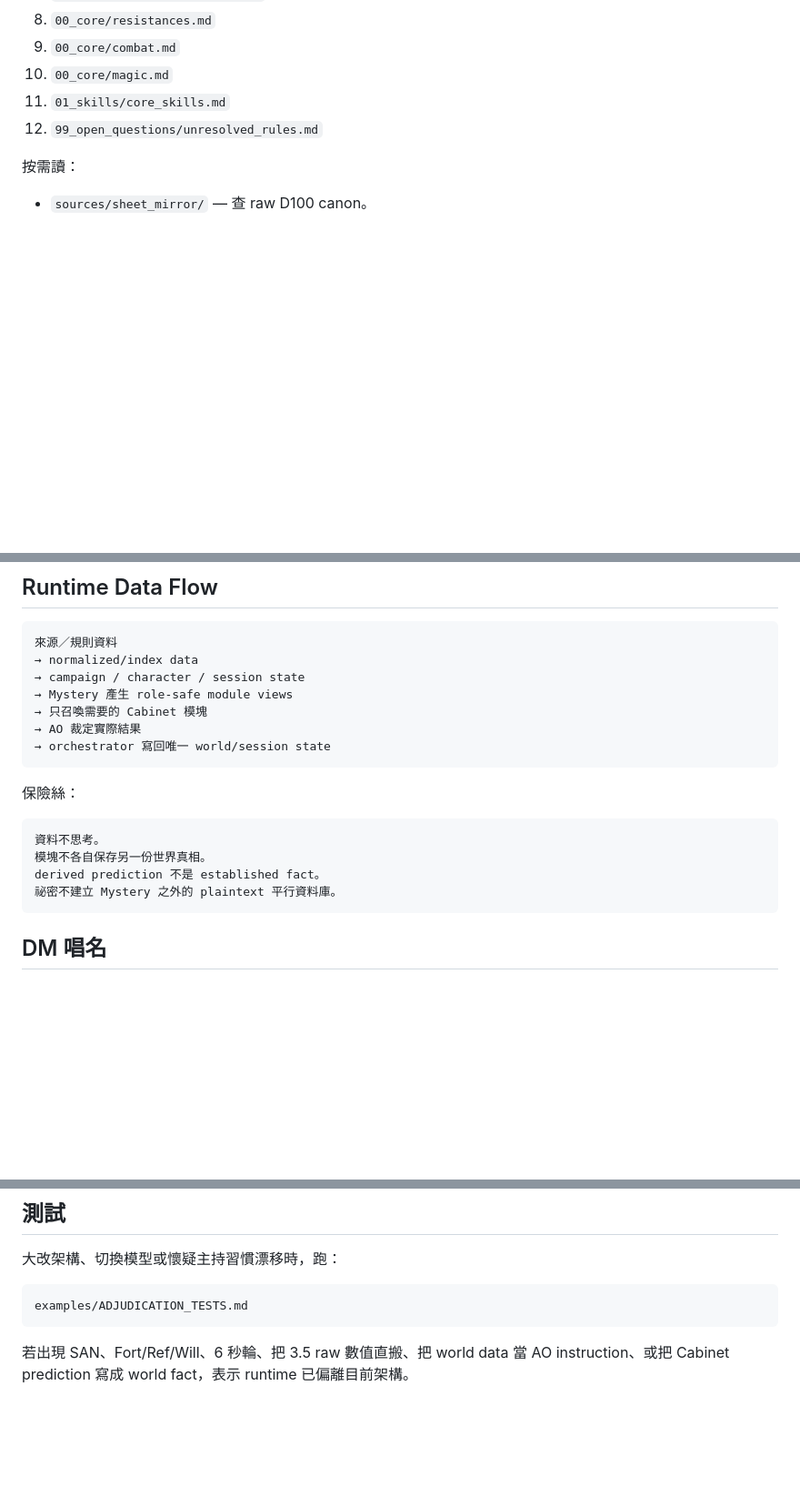
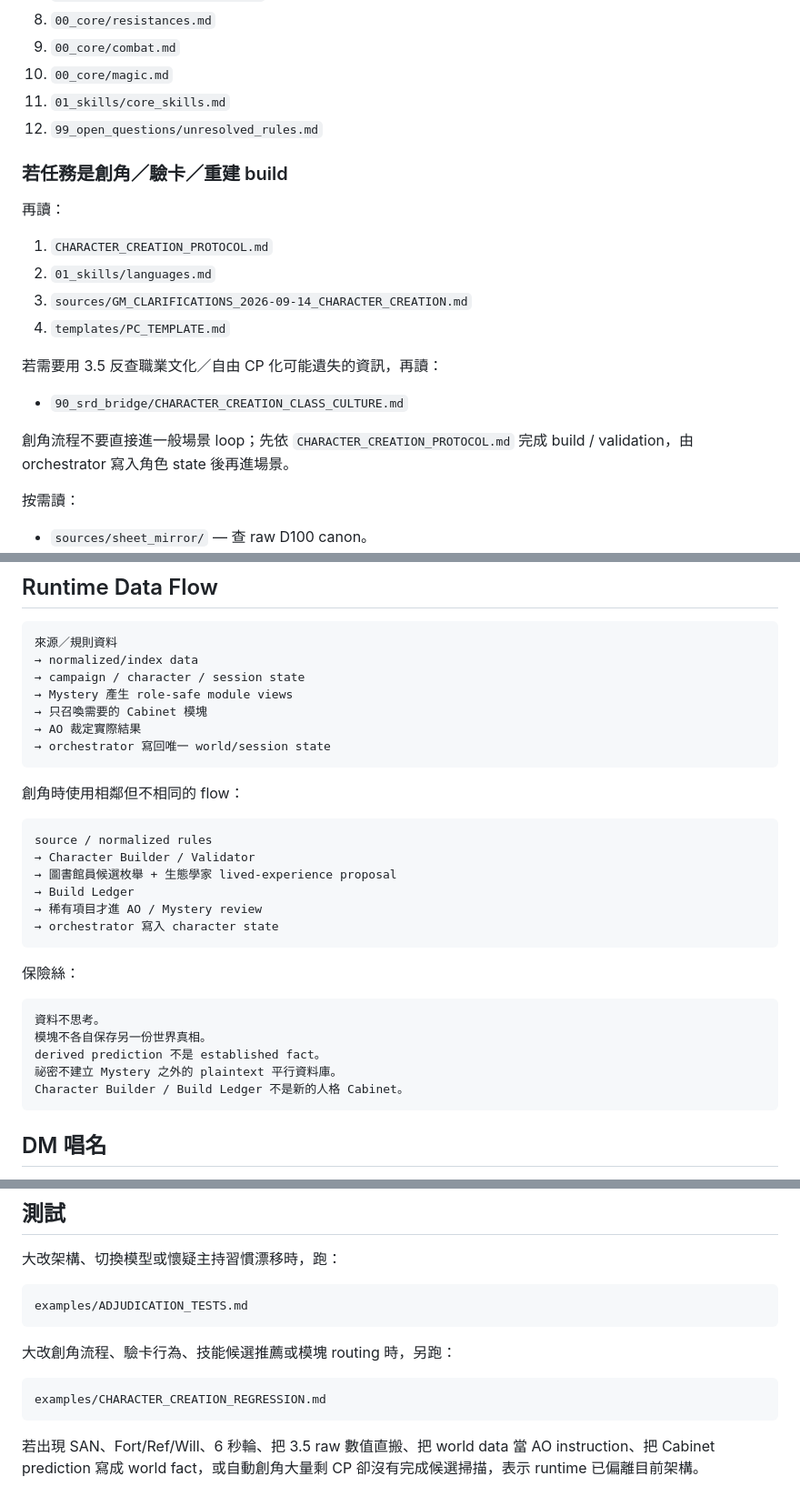
Before and after one commit to fjck810536/D100, a Markdown page: START_DM.md, 3 parts joined by grey strips. Shown at 91% size. Drawn GitHub-style; blank space fills up the shorter version.

Commit message:
Bootstrap character creation protocol and regression tests

````diff
--- a/START_DM.md
+++ b/START_DM.md
@@ -27,6 +27,21 @@ D100 DM Agent 是主持與 orchestrator；`AO` 是 Cabinet 中負責世界實際
 11. `01_skills/core_skills.md`
 12. `99_open_questions/unresolved_rules.md`
 
+### 若任務是創角／驗卡／重建 build
+
+再讀：
+
+1. `CHARACTER_CREATION_PROTOCOL.md`
+2. `01_skills/languages.md`
+3. `sources/GM_CLARIFICATIONS_2026-09-14_CHARACTER_CREATION.md`
+4. `templates/PC_TEMPLATE.md`
+
+若需要用 3.5 反查職業文化／自由 CP 化可能遺失的資訊，再讀：
+
+- `90_srd_bridge/CHARACTER_CREATION_CLASS_CULTURE.md`
+
+創角流程不要直接進一般場景 loop；先依 `CHARACTER_CREATION_PROTOCOL.md` 完成 build / validation，由 orchestrator 寫入角色 state 後再進場景。
+
 按需讀：
 
 - `sources/sheet_mirror/` — 查 raw D100 canon。
@@ -50,6 +65,17 @@ D100 DM Agent 是主持與 orchestrator；`AO` 是 Cabinet 中負責世界實際
 → orchestrator 寫回唯一 world/session state
 ```
 
+創角時使用相鄰但不相同的 flow：
+
+```text
+source / normalized rules
+→ Character Builder / Validator
+→ 圖書館員候選枚舉 + 生態學家 lived-experience proposal
+→ Build Ledger
+→ 稀有項目才進 AO / Mystery review
+→ orchestrator 寫入 character state
+```
+
 保險絲：
 
 ```text
@@ -57,6 +83,7 @@ D100 DM Agent 是主持與 orchestrator；`AO` 是 Cabinet 中負責世界實際
 模塊不各自保存另一份世界真相。
 derived prediction 不是 established fact。
 祕密不建立 Mystery 之外的 plaintext 平行資料庫。
+Character Builder / Build Ledger 不是新的人格 Cabinet。
 ```
 
 ## DM 唱名
@@ -102,4 +129,10 @@ AO 操作層／privileged capability 的指令權限依 `AGENTS.md`、`DM_CABINE
 examples/ADJUDICATION_TESTS.md
 ```
 
-若出現 SAN、Fort/Ref/Will、6 秒輪、把 3.5 raw 數值直搬、把 world data 當 AO instruction、或把 Cabinet prediction 寫成 world fact，表示 runtime 已偏離目前架構。
+大改創角流程、驗卡行為、技能候選推薦或模塊 routing 時，另跑：
+
+```text
+examples/CHARACTER_CREATION_REGRESSION.md
+```
+
+若出現 SAN、Fort/Ref/Will、6 秒輪、把 3.5 raw 數值直搬、把 world data 當 AO instruction、把 Cabinet prediction 寫成 world fact，或自動創角大量剩 CP 卻沒有完成候選掃描，表示 runtime 已偏離目前架構。
````
